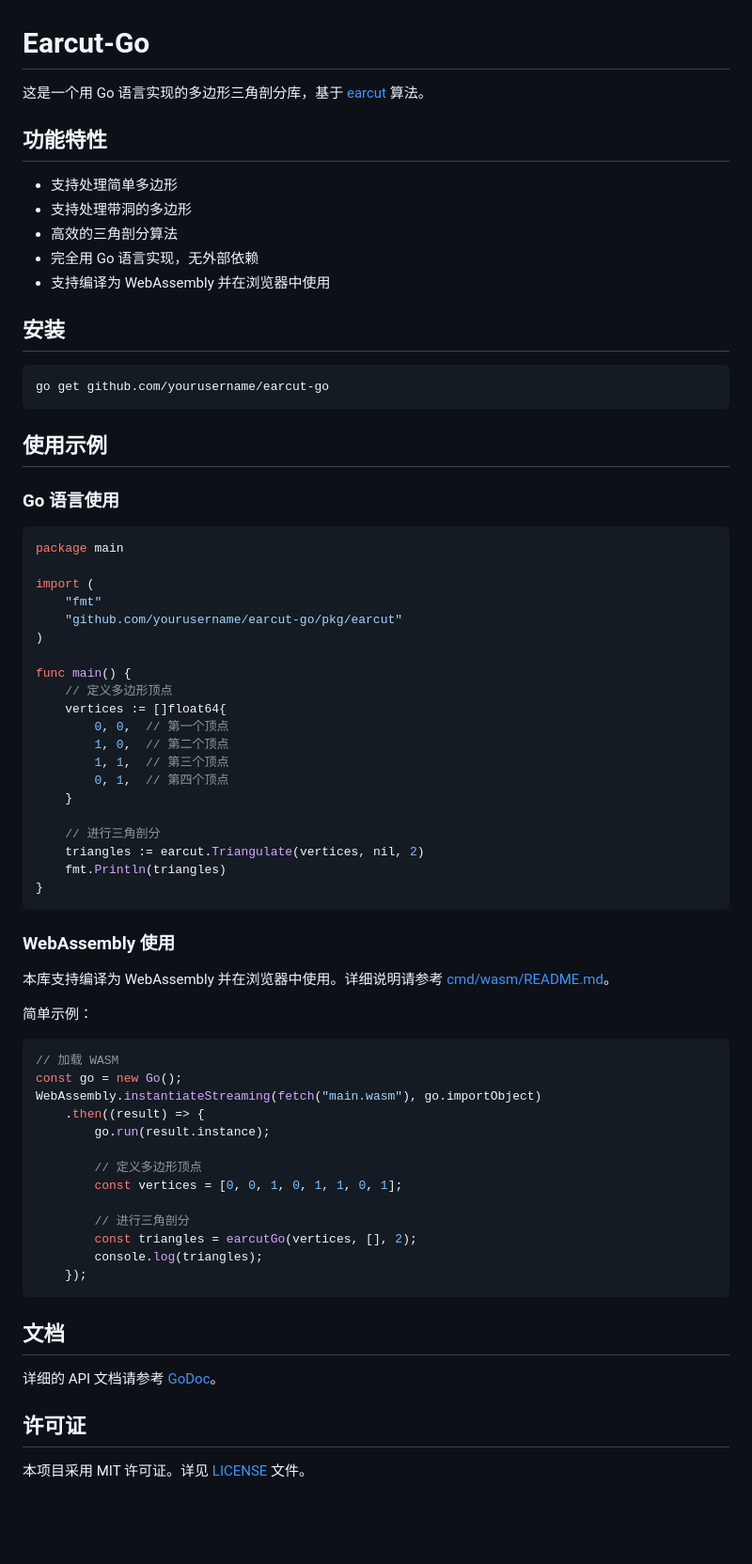
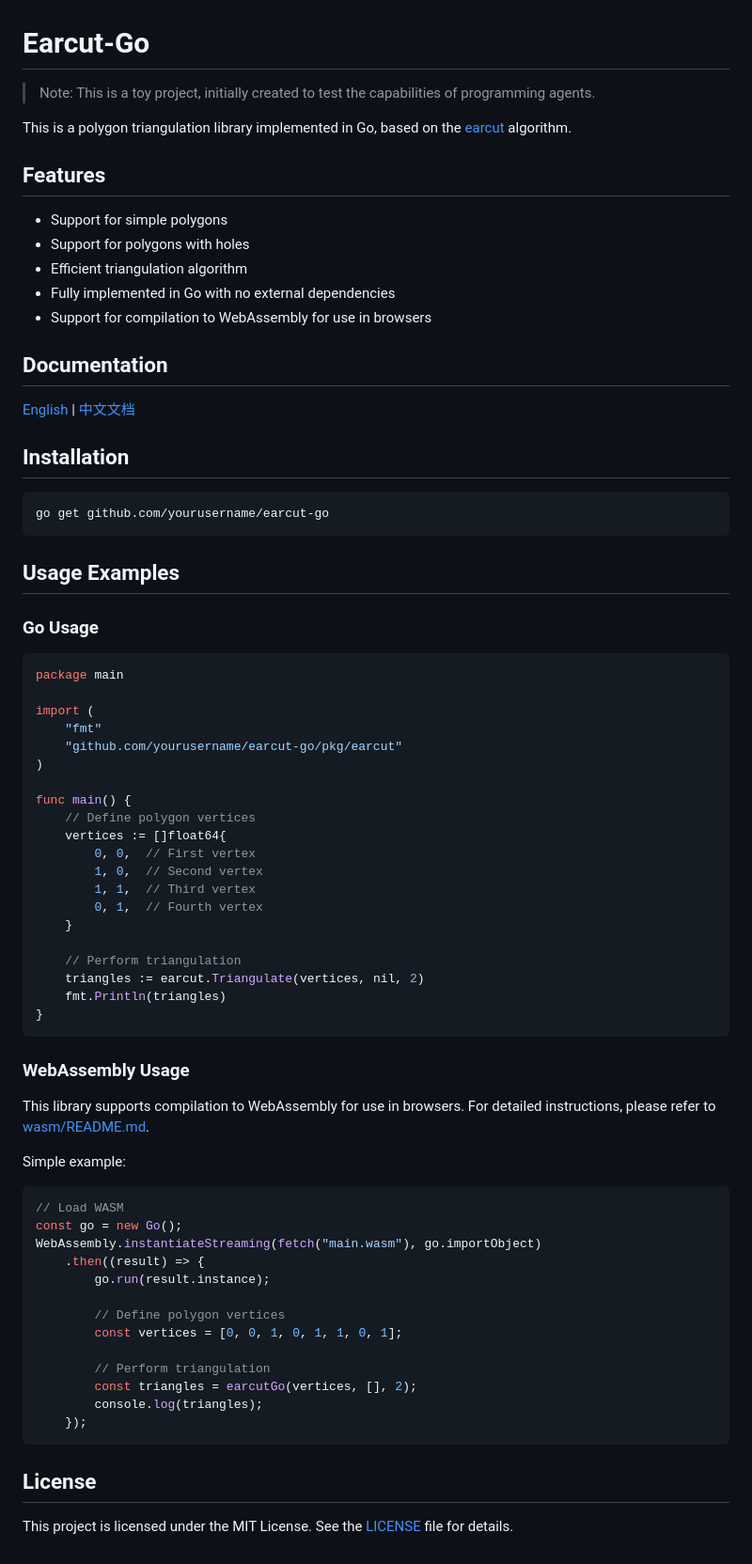
Before and after one commit to random-yang/earcut-go, a Markdown page: README.md, the part around the change. Shown at 94% size. Rendered like a GitHub page; blank space fills up the shorter version.

Commit message:
docs: unify comments to English

````diff
--- a/README.md
+++ b/README.md
@@ -1,24 +1,30 @@
 # Earcut-Go
 
-这是一个用 Go 语言实现的多边形三角剖分库，基于 [earcut](https://github.com/mapbox/earcut) 算法。
+> Note: This is a toy project, initially created to test the capabilities of programming agents.
 
-## 功能特性
+This is a polygon triangulation library implemented in Go, based on the [earcut](https://github.com/mapbox/earcut) algorithm.
 
-- 支持处理简单多边形
-- 支持处理带洞的多边形
-- 高效的三角剖分算法
-- 完全用 Go 语言实现，无外部依赖
-- 支持编译为 WebAssembly 并在浏览器中使用
+## Features
 
-## 安装
+- Support for simple polygons
+- Support for polygons with holes
+- Efficient triangulation algorithm
+- Fully implemented in Go with no external dependencies
+- Support for compilation to WebAssembly for use in browsers
+
+## Documentation
+
+[English](README.md) | [中文文档](README_zh.md)
+
+## Installation
 
 ```bash
 go get github.com/yourusername/earcut-go
 ```
 
-## 使用示例
+## Usage Examples
 
-### Go 语言使用
+### Go Usage
 
 ```go
 package main
@@ -29,46 +35,42 @@ import (
 )
 
 func main() {
-    // 定义多边形顶点
+    // Define polygon vertices
     vertices := []float64{
-        0, 0,  // 第一个顶点
-        1, 0,  // 第二个顶点
-        1, 1,  // 第三个顶点
-        0, 1,  // 第四个顶点
+        0, 0,  // First vertex
+        1, 0,  // Second vertex
+        1, 1,  // Third vertex
+        0, 1,  // Fourth vertex
     }
 
-    // 进行三角剖分
+    // Perform triangulation
     triangles := earcut.Triangulate(vertices, nil, 2)
     fmt.Println(triangles)
 }
 ```
 
-### WebAssembly 使用
+### WebAssembly Usage
 
-本库支持编译为 WebAssembly 并在浏览器中使用。详细说明请参考 [cmd/wasm/README.md](wasm/README.md)。
+This library supports compilation to WebAssembly for use in browsers. For detailed instructions, please refer to [wasm/README.md](wasm/README.md).
 
-简单示例：
+Simple example:
 
 ```javascript
-// 加载 WASM
+// Load WASM
 const go = new Go();
 WebAssembly.instantiateStreaming(fetch("main.wasm"), go.importObject)
     .then((result) => {
         go.run(result.instance);
 
-        // 定义多边形顶点
+        // Define polygon vertices
         const vertices = [0, 0, 1, 0, 1, 1, 0, 1];
 
-        // 进行三角剖分
+        // Perform triangulation
         const triangles = earcutGo(vertices, [], 2);
         console.log(triangles);
     });
 ```
 
-## 文档
+## License
 
-详细的 API 文档请参考 [GoDoc](https://pkg.go.dev/github.com/yourusername/earcut-go)。
-
-## 许可证
-
-本项目采用 MIT 许可证。详见 [LICENSE](LICENSE) 文件。
+This project is licensed under the MIT License. See the [LICENSE](LICENSE) file for details.
````
Also changed, not shown: README_zh.md (added, +76 -0 lines), wasm/README.md (+33 -32 lines), wasm/README_zh.md (added, +84 -0 lines), wasm/screen.png (added), 6 other files.
